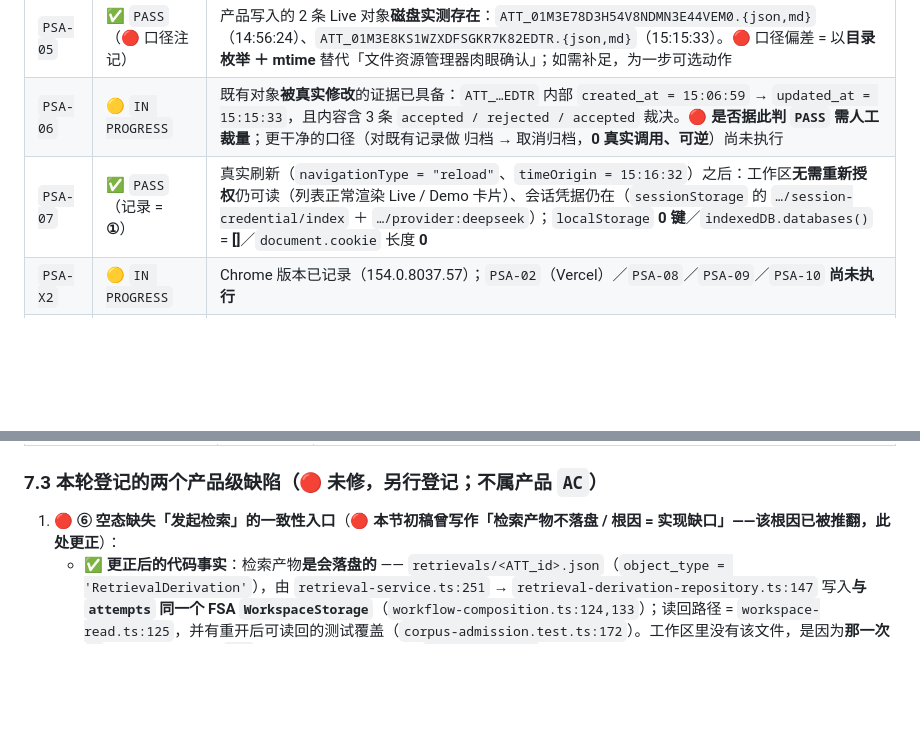
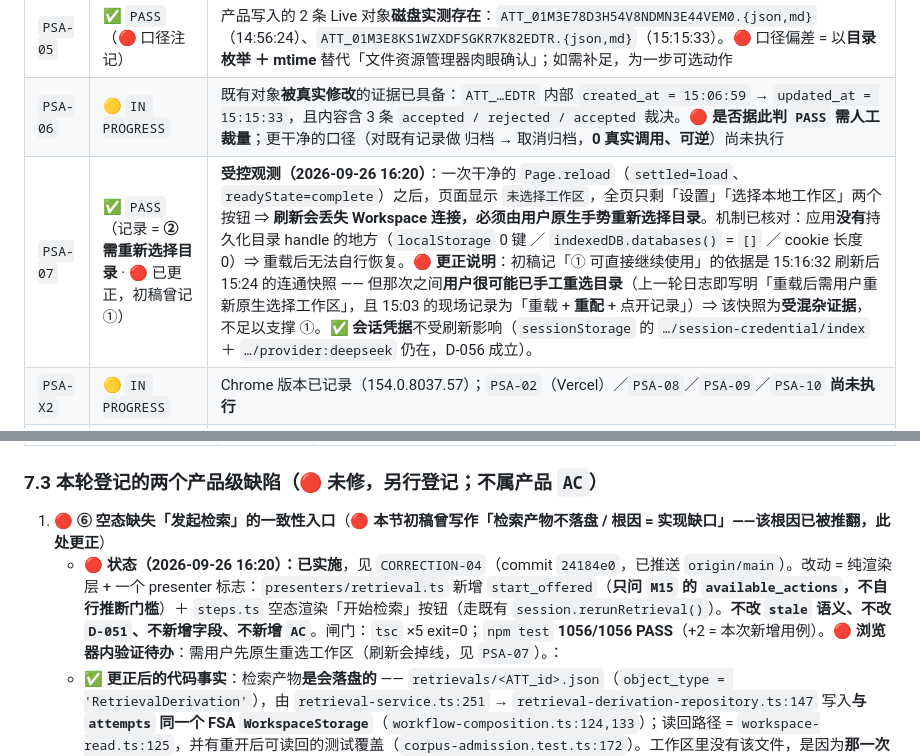
Before and after one commit to Redthink233/failure-experience-incubator, a Markdown page: 20_INTEGRATION/PRE_SUBMISSION_DEPLOYMENT_ACCEPTANCE.md, 2 parts joined by grey strips. Drawn GitHub-style; blank space fills up the shorter version.

```diff
--- a/20_INTEGRATION/PRE_SUBMISSION_DEPLOYMENT_ACCEPTANCE.md
+++ b/20_INTEGRATION/PRE_SUBMISSION_DEPLOYMENT_ACCEPTANCE.md
@@ -169,7 +169,7 @@ BILLING AUTH REQUIRED                : NO（本轮未创建任何 Vercel / 付
 | `PSA-04` | ✅ `PASS` | 真实读取该工作区，并在 UI 对 `DEMO-01` 逐项核对：①原文正确／②结构化字段正确／`result_status = Failed`／无预置原因／已 `Formal`／baseline 无 Retrieval |
 | `PSA-05` | ✅ `PASS`（🔴 口径注记） | 产品写入的 2 条 Live 对象**磁盘实测存在**：`ATT_01M3E78D3H54V8NDMN3E44VEM0.{json,md}`（14:56:24）、`ATT_01M3E8KS1WZXDFSGKR7K82EDTR.{json,md}`（15:15:33）。🔴 口径偏差 = 以**目录枚举 ＋ mtime** 替代「文件资源管理器肉眼确认」；如需补足，为一步可选动作 |
 | `PSA-06` | 🟡 `IN PROGRESS` | 既有对象**被真实修改**的证据已具备：`ATT_…EDTR` 内部 `created_at = 15:06:59` → `updated_at = 15:15:33`，且内容含 3 条 `accepted / rejected / accepted` 裁决。🔴 **是否据此判 `PASS` 需人工裁量**；更干净的口径（对既有记录做 归档 → 取消归档，**0 真实调用、可逆**）尚未执行 |
-| `PSA-07` | ✅ `PASS`（记录 = **①**） | 真实刷新（`navigationType = "reload"`、`timeOrigin = 15:16:32`）之后：工作区**无需重新授权**仍可读（列表正常渲染 Live / Demo 卡片）、会话凭据仍在（`sessionStorage` 的 `…/session-credential/index` ＋ `…/provider:deepseek`）；`localStorage` **0 键**／`indexedDB.databases()` = **[]**／`document.cookie` 长度 **0** |
+| `PSA-07` | ✅ `PASS`（记录 = **② 需重新选择目录** · 🔴 已更正，初稿曾记 ①） | **受控观测（2026-09-26 16:20）**：一次干净的 `Page.reload`（`settled=load`、`readyState=complete`）之后，页面显示 `未选择工作区`，全页只剩「设置」「选择本地工作区」两个按钮 ⇒ **刷新会丢失 Workspace 连接，必须由用户原生手势重新选择目录**。机制已核对：应用**没有**持久化目录 handle 的地方（`localStorage` 0 键 ／ `indexedDB.databases()` = `[]` ／ cookie 长度 0）⇒ 重载后无法自行恢复。🔴 **更正说明**：初稿记「① 可直接继续使用」的依据是 15:16:32 刷新后 15:24 的连通快照 —— 但那次之间**用户很可能已手工重选目录**（上一轮日志即写明「重载后需用户重新原生选择工作区」，且 15:03 的现场记录为「重载 + **重配** + 点开记录」）⇒ 该快照为**受混杂证据**，不足以支撑 ①。✅ **会话凭据**不受刷新影响（`sessionStorage` 的 `…/session-credential/index` ＋ `…/provider:deepseek` 仍在，D-056 成立）。 |
 | `PSA-X2` | 🟡 `IN PROGRESS` | Chrome 版本已记录（154.0.8037.57）；`PSA-02`（Vercel）／`PSA-08`／`PSA-09`／`PSA-10` **尚未执行** |
 | `PSA-X4` | ✅ `PASS` | picker 由**真实用户手势**唤起成功（与 `PSA-03` 同源）；取消 / 重试路径未单独记录 |
 | `PSA-X5` | 🟡 `IN PROGRESS` | `read` ✅（`PSA-04`）／`write` ✅（`PSA-05`）／`refresh` ✅（`PSA-07`）／`reopen` ❌ 未执行（`PSA-08`） |
@@ -187,7 +187,8 @@ BILLING AUTH REQUIRED                : NO（本轮未创建任何 Vercel / 付
 
 ### 7.3 本轮登记的两个产品级缺陷（🔴 未修，另行登记；**不属产品 `AC`**）
 
-1. 🔴 **⑥ 空态缺失「发起检索」的一致性入口**（🔴 **本节初稿曾写作「检索产物不落盘 / 根因 = 实现缺口」——该根因已被推翻，此处更正**）：
+1. 🔴 **⑥ 空态缺失「发起检索」的一致性入口**（🔴 **本节初稿曾写作「检索产物不落盘 / 根因 = 实现缺口」——该根因已被推翻，此处更正**）
+   - 🔴 **状态（2026-09-26 16:20）：已实施**，见 `CORRECTION-04`（commit `24184e0`，已推送 `origin/main`）。改动 = 纯渲染层 + 一个 presenter 标志：`presenters/retrieval.ts` 新增 `start_offered`（**只问 `M15` 的 `available_actions`，不自行推断门槛**）＋ `steps.ts` 空态渲染「开始检索」按钮（走既有 `session.rerunRetrieval()`）。**不改 `stale` 语义、不改 `D-051`、不新增字段、不新增 `AC`**。闸门：`tsc` ×5 exit=0；`npm test` **1056/1056 PASS**（+2 = 本次新增用例）。🔴 **浏览器内验证待办**：需用户先原生重选工作区（刷新会掉线，见 `PSA-07`）。：
    - ✅ **更正后的代码事实**：检索产物**是会落盘的** —— `retrievals/<ATT_id>.json`（`object_type = 'RetrievalDerivation'`），由 `retrieval-service.ts:251` → `retrieval-derivation-repository.ts:147` 写入**与 `attempts` 同一个 FSA `WorkspaceStorage`**（`workflow-composition.ts:124,133`）；读回路径 = `workspace-read.ts:125`，并有重开后可读回的测试覆盖（`corpus-admission.test.ts:172`）。工作区里没有该文件，是因为**那一次 `⑥` 从未跑完**（24 笔 `200`、第 25 笔被刷新打断 ⇒ `replaceCurrent` 从未执行；运行期失败**什么都不写**，以保住上一份成功产物）。
    - 🔴 **仍然成立的真实缺口**：一条 `Formal` 记录若**从未成功完成 `⑥`**，则**刷新 / 重新选择记录之后在本会话内没有任何入口**能再触发 `⑥`（`steps.ts:658-670` 只在 `view.stale` 时渲染「重新检索」，而 `stale` 需要**已存比较**）。
    - **影响**：演示/评审现场一旦刷新，未检索的 `Formal` 记录即无法继续推进 `⑦–⑩`。
```
Also changed, not shown: .learnbuddy/memory/2026-09-26.md (+26 -0 lines).
